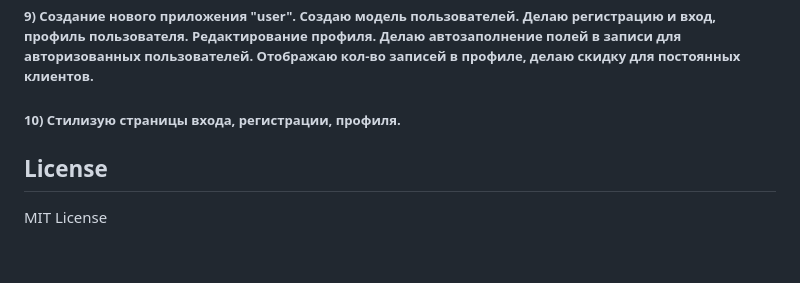
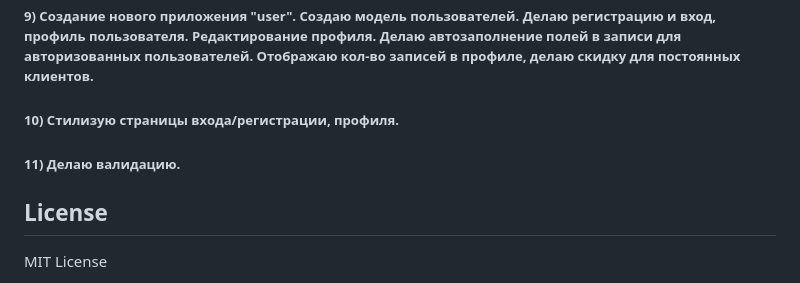
Before and after one commit to Strazdin/final-project--top-academy-, a Markdown page: README.md, the part around the change. GitHub-like rendering; blank space fills up the shorter version.

Commit message:
11. Дополнил README

```diff
--- a/README.md
+++ b/README.md
@@ -40,7 +40,9 @@
 
 ##### 9) Создание нового приложения "user". Создаю модель пользователей. Делаю регистрацию и вход, профиль пользователя. Редактирование профиля. Делаю автозаполнение полей в записи для авторизованных пользователей. Отображаю кол-во записей в профиле, делаю скидку для постоянных клиентов.
 
-##### 10) Стилизую страницы входа, регистрации, профиля.
+##### 10) Стилизую страницы входа/регистрации, профиля.
+
+##### 11) Делаю валидацию.
 
 ## License
 
```
